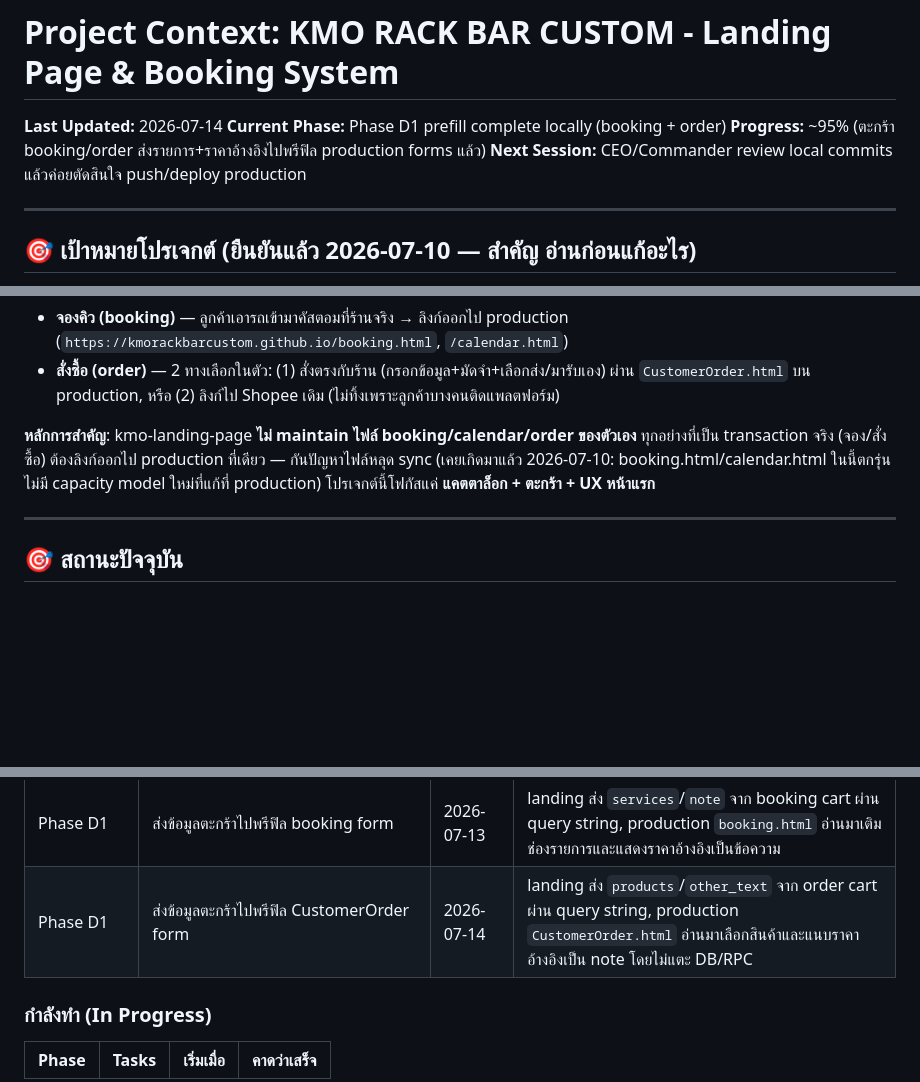
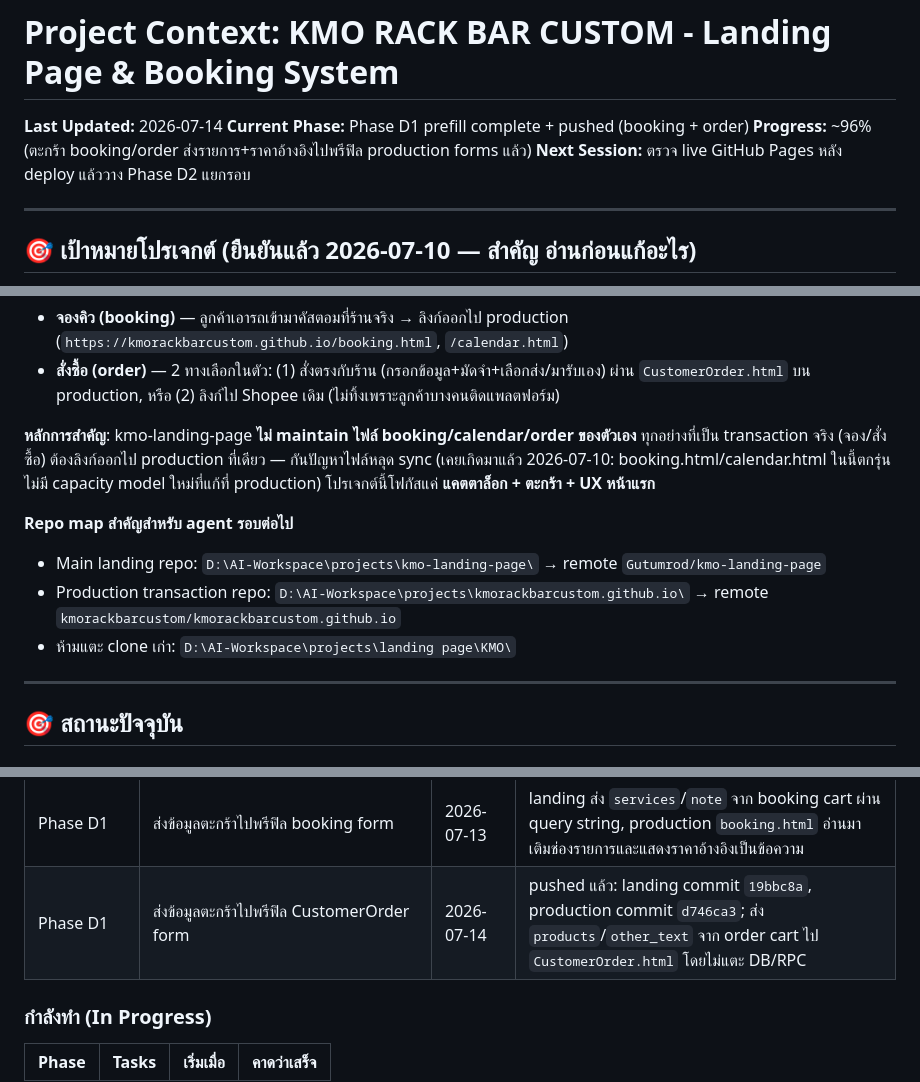
Before and after one commit to Gutumrod/kmo-landing-page, a Markdown page: PROJECT_CONTEXT.md, 3 parts joined by grey strips. Rendered like a GitHub page; blank space fills up the shorter version.

Commit message:
docs: clarify production repo handoff

```diff
--- a/PROJECT_CONTEXT.md
+++ b/PROJECT_CONTEXT.md
@@ -1,9 +1,9 @@
 # Project Context: KMO RACK BAR CUSTOM - Landing Page & Booking System
 
 **Last Updated:** 2026-07-14
-**Current Phase:** Phase D1 prefill complete locally (booking + order)
-**Progress:** ~95% (ตะกร้า booking/order ส่งรายการ+ราคาอ้างอิงไปพรีฟิล production forms แล้ว)
-**Next Session:** CEO/Commander review local commits แล้วค่อยตัดสินใจ push/deploy production
+**Current Phase:** Phase D1 prefill complete + pushed (booking + order)
+**Progress:** ~96% (ตะกร้า booking/order ส่งรายการ+ราคาอ้างอิงไปพรีฟิล production forms แล้ว)
+**Next Session:** ตรวจ live GitHub Pages หลัง deploy แล้ววาง Phase D2 แยกรอบ
 
 ---
 
@@ -24,6 +24,11 @@
 กันปัญหาไฟล์หลุด sync (เคยเกิดมาแล้ว 2026-07-10: booking.html/calendar.html ในนี้ตกรุ่นไม่มี
 capacity model ใหม่ที่แก้ที่ production) โปรเจกต์นี้โฟกัสแค่ **แคตตาล็อก + ตะกร้า + UX หน้าแรก**
 
+**Repo map สำคัญสำหรับ agent รอบต่อไป**
+- Main landing repo: `D:\AI-Workspace\projects\kmo-landing-page\` → remote `Gutumrod/kmo-landing-page`
+- Production transaction repo: `D:\AI-Workspace\projects\kmorackbarcustom.github.io\` → remote `kmorackbarcustom/kmorackbarcustom.github.io`
+- ห้ามแตะ clone เก่า: `D:\AI-Workspace\projects\landing page\KMO\`
+
 ---
 
 ## 🎯 สถานะปัจจุบัน
@@ -42,7 +47,7 @@ capacity model ใหม่ที่แก้ที่ production) โปรเ
 | Category taxonomy | ขยายหมวดสินค้าเป็น 6 กลุ่ม | 2026-07-11 | ยกเลิก `other`, เพิ่ม `accessory`/`gear`/`service`, ย้าย fallback ไฟสปอร์ตไลท์ไป `gear` และบริการติดตั้งไป `service` |
 | Mobile layout | แก้ hero text + product grid บนมือถือ | 2026-07-12 | hero title ลดขนาด/เพิ่ม line-height บนมือถือ, product grid บังคับ 2 คอลัมน์บนจอแคบ และคืน layout desktop ที่ 768px |
 | Phase D1 | ส่งข้อมูลตะกร้าไปพรีฟิล booking form | 2026-07-13 | landing ส่ง `services`/`note` จาก booking cart ผ่าน query string, production `booking.html` อ่านมาเติมช่องรายการและแสดงราคาอ้างอิงเป็นข้อความ |
-| Phase D1 | ส่งข้อมูลตะกร้าไปพรีฟิล CustomerOrder form | 2026-07-14 | landing ส่ง `products`/`other_text` จาก order cart ผ่าน query string, production `CustomerOrder.html` อ่านมาเลือกสินค้าและแนบราคาอ้างอิงเป็น note โดยไม่แตะ DB/RPC |
+| Phase D1 | ส่งข้อมูลตะกร้าไปพรีฟิล CustomerOrder form | 2026-07-14 | pushed แล้ว: landing commit `19bbc8a`, production commit `d746ca3`; ส่ง `products`/`other_text` จาก order cart ไป `CustomerOrder.html` โดยไม่แตะ DB/RPC |
 
 ### กำลังทำ (In Progress)
 | Phase | Tasks | เริ่มเมื่อ | คาดว่าเสร็จ |
```
Also changed, not shown: other parts of PROJECT_CONTEXT.md (+1 -1 lines).
